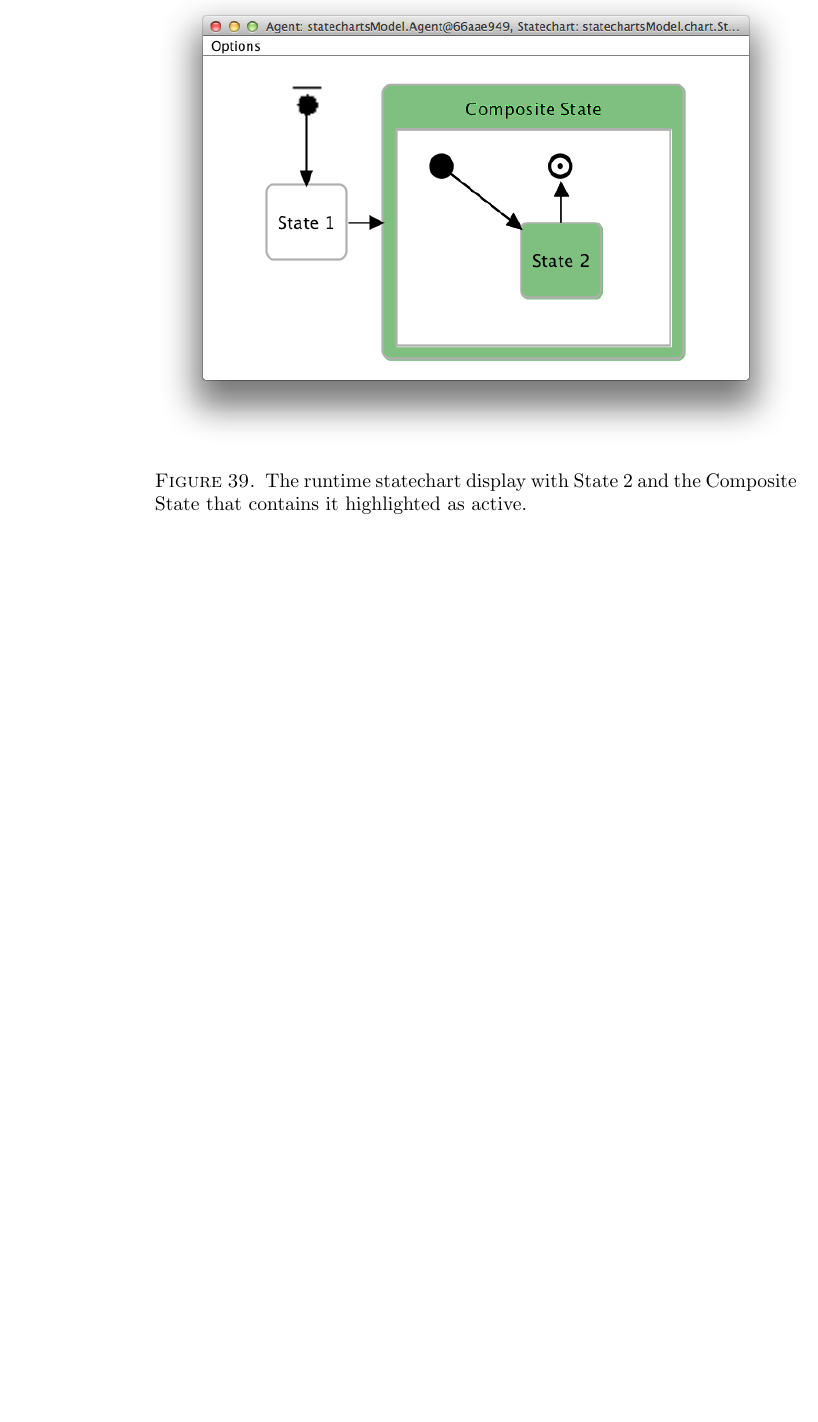
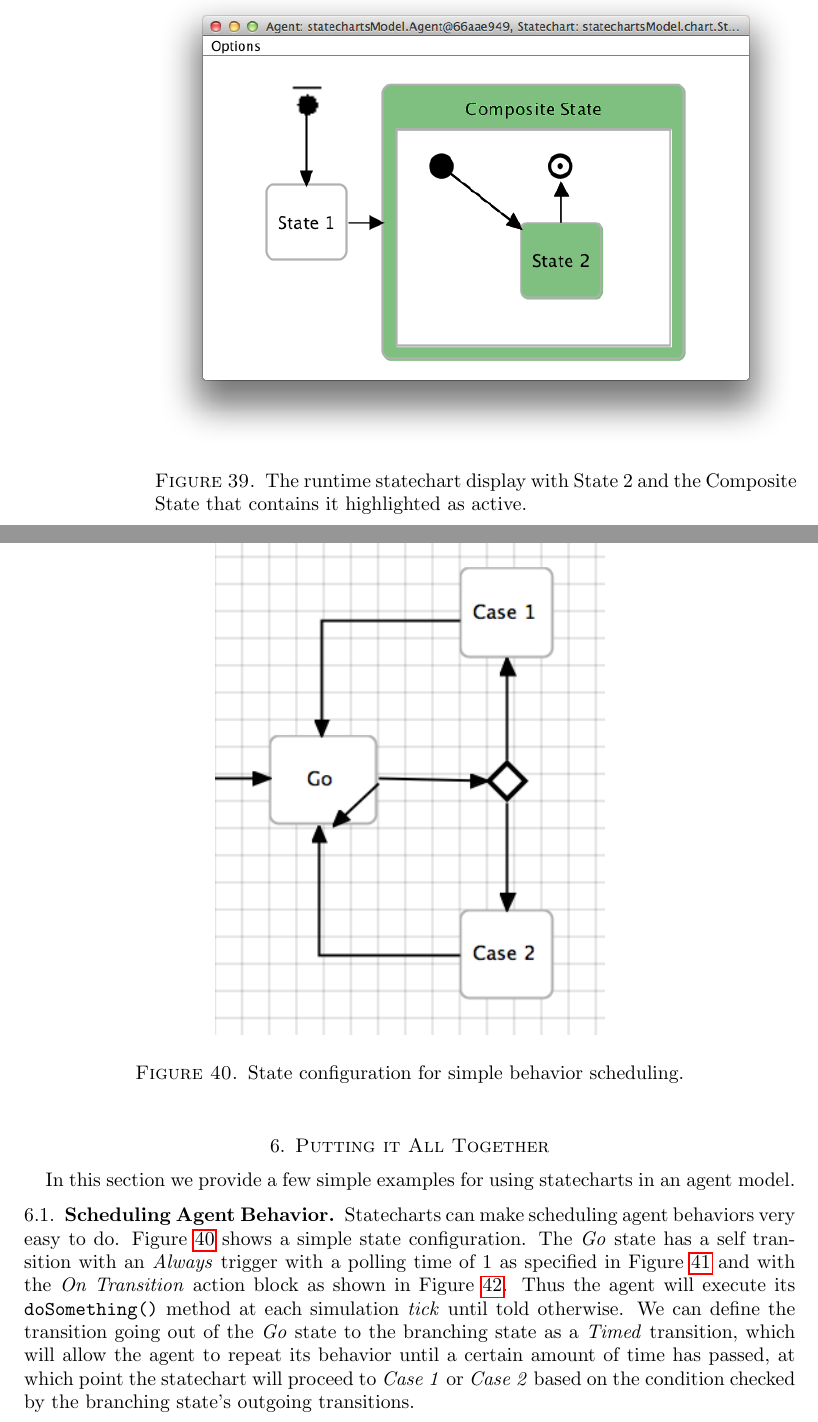
Before and after one commit to Repast/repast.simphony.docs, a LaTeX paper (docs/Statecharts/Statecharts.tex): part of page 32 of 32 before the commit and two parts of pages 32 and 33 of 34 after it, the two joined at a grey line, cut so that both start at the same text, the shorter picture padded with empty space. Compiled offline with pdfLaTeX.

Commit message:
started Statecharts examples section

```diff
--- a/docs/Statecharts/Statecharts.tex
+++ b/docs/Statecharts/Statecharts.tex
@@ -710,3 +710,20 @@ When a simulation is running an agent's statechart can be visually accessed via
 \label{fig:runtimeStatechart}
 \end{center}
 \end{figure}
+\clearpage
+
+\section{Putting it All Together}
+In this section we provide a few simple examples for using statecharts in an agent model.
+
+\subsection{Scheduling Agent Behavior}
+Statecharts can make scheduling agent behaviors very easy to do. Figure~\ref{fig:scheduleBehaviors} shows a simple state configuration. The \emph{Go} state has a self transition with an \emph{Always} trigger with a polling time of 1 as specified in Figure~\ref{fig:goTrigger} and with the \emph{On Transition} action block as shown in Figure~\ref{fig:goOnTransition}. Thus the agent will execute its \texttt{doSomething()} method at each simulation \emph{tick} until told otherwise. We can define the transition going out of the \emph{Go} state to the branching state as a \emph{Timed} transition, which will allow the agent to repeat its behavior until a certain amount of time has passed, at which point the statechart will proceed to \emph{Case 1} or \emph{Case 2} based on the condition checked by the branching state's outgoing transitions.
+
+\begin{figure}
+\begin{center}
+\vspace{.2in}
+\centerline {
+\includegraphics[width=3in]{StatechartsImages/ScheduleBehaviors.png}
+}
+\caption{State configuration for simple behavior scheduling.}
+\label{fig:scheduleBehaviors}
+\end{center}
```
Also changed, not shown: docs/Statecharts/Statecharts.pdf, docs/Statecharts/StatechartsImages/GoOnTransition.png (added), docs/Statecharts/StatechartsImages/GoTrigger.png (added), docs/Statecharts/StatechartsImages/ScheduleBehaviors.png (added), docs/Statecharts/Statecharts.tex (24 more changed lines).
